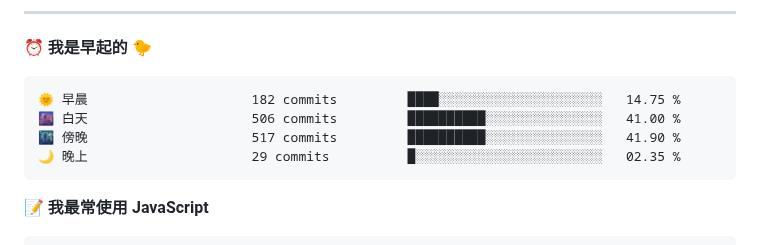
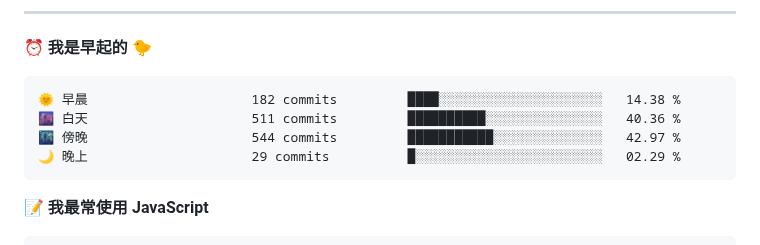
Before and after one commit to ispace-top/ispace-top, a Markdown page: README.md, the part around one of its changes. GitHub-like rendering.

Commit message:
Updated with Dev Metrics

````diff
--- a/README.md
+++ b/README.md
@@ -46,10 +46,10 @@
 ⏰ **我是早起的 🐤**
 
 ```text
-🌞 早晨                     182 commits         ████░░░░░░░░░░░░░░░░░░░░░   14.75 %
-🌆 白天                     506 commits         ██████████░░░░░░░░░░░░░░░   41.00 %
-🌃 傍晚                     517 commits         ██████████░░░░░░░░░░░░░░░   41.90 %
-🌙 晚上                     29 commits          █░░░░░░░░░░░░░░░░░░░░░░░░   02.35 %
+🌞 早晨                     182 commits         ████░░░░░░░░░░░░░░░░░░░░░   14.38 %
+🌆 白天                     511 commits         ██████████░░░░░░░░░░░░░░░   40.36 %
+🌃 傍晚                     544 commits         ███████████░░░░░░░░░░░░░░   42.97 %
+🌙 晚上                     29 commits          █░░░░░░░░░░░░░░░░░░░░░░░░   02.29 %
 ```
 
 
````
Also changed, not shown: other parts of README.md (+1 -1 lines), assets/bar_graph.png.
